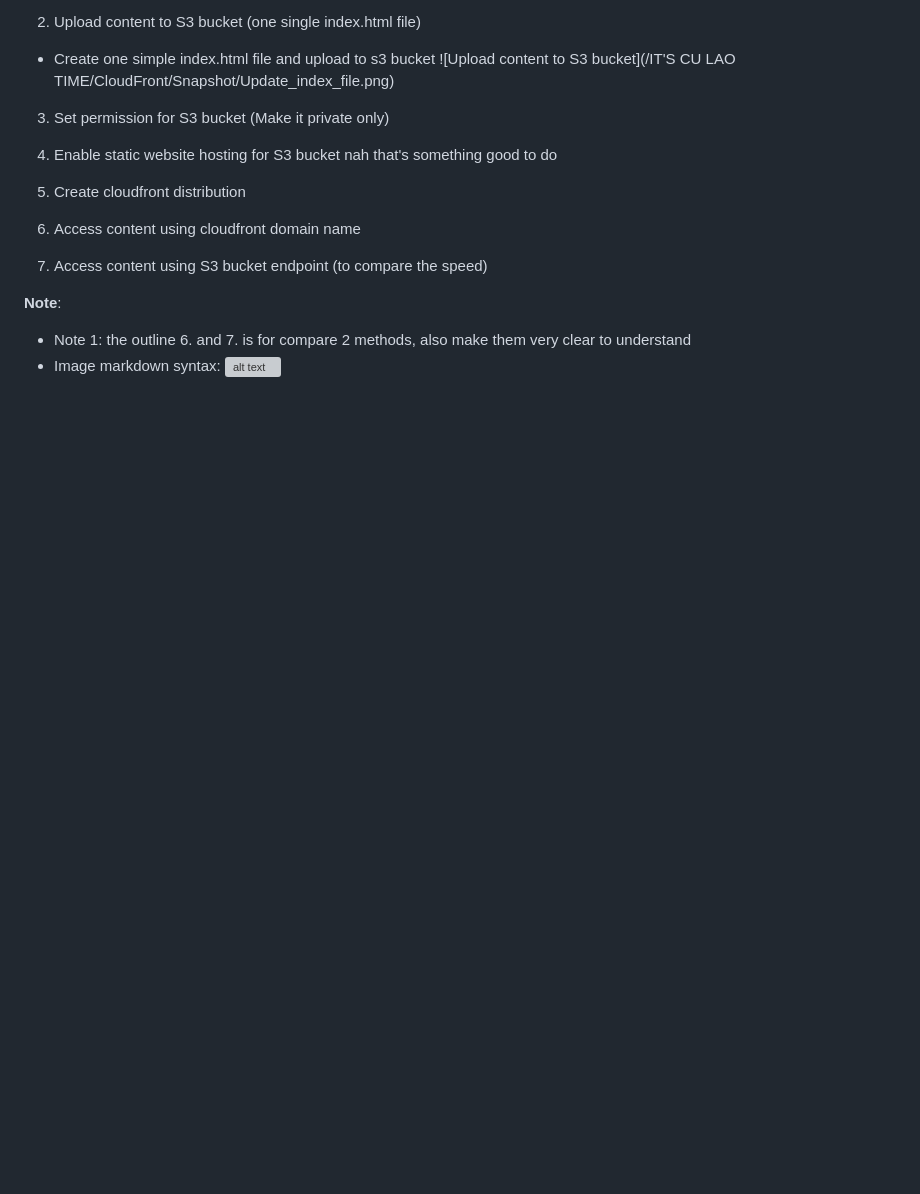
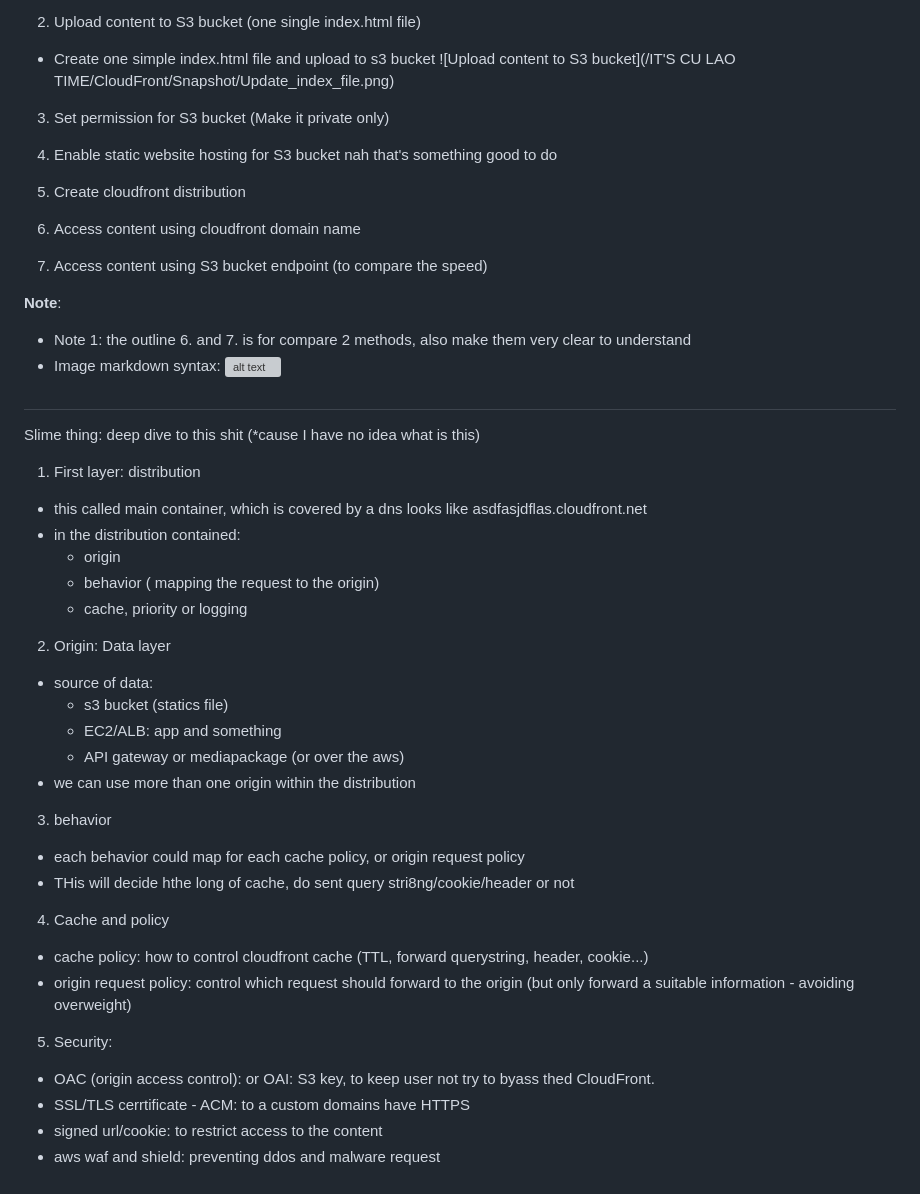
Before and after one commit to khanhbinh-ngo/Work-on-Hitachi, a Markdown page: IT'S CU LAO TIME/CloudFront/Cloudfront.md, the part around the change. GitHub-like rendering; blank space fills up the shorter version; grey boxes are pictures that could not be loaded.

Commit message:
save very important documentations

```diff
--- a/IT'S CU LAO TIME/CloudFront/Cloudfront.md
+++ b/IT'S CU LAO TIME/CloudFront/Cloudfront.md
@@ -117,3 +117,35 @@ nah that's something good to do
 **Note**:
 - Note 1: the outline 6. and 7. is for compare 2 methods, also make them very clear to understand
 - Image markdown syntax: ![alt text](/Snapshot/image_name.png)
+
+
+##
+Slime thing: deep dive to this shit (*cause I have no idea what is this)
+
+1. First layer: distribution
+- this called main container, which is covered by a dns looks like asdfasjdflas.cloudfront.net
+- in the distribution contained:
+    + origin
+    + behavior ( mapping the request to the origin)
+    + cache, priority or logging
+
+2. Origin:  Data layer
+- source of data:
+    + s3 bucket (statics file)
+    + EC2/ALB: app and something
+    + API gateway or mediapackage (or over the aws)
+- we can use more than one origin within the distribution
+
+3. behavior
+- each behavior could map for each cache policy, or origin request policy
+- THis will decide hthe long of cache, do sent query stri8ng/cookie/header or not
+
+4. Cache and policy
+- cache policy: how to control cloudfront cache (TTL, forward querystring, header, cookie...)
+- origin request policy: control which request should forward to the origin (but only forward a suitable information - avoiding overweight)
+
+5. Security:
+- OAC (origin access control): or OAI: S3 key, to keep user not try to byass thed CloudFront.
+- SSL/TLS cerrtificate - ACM: to a custom domains have HTTPS
+- signed url/cookie: to restrict access to the content
+- aws waf and shield: preventing ddos and malware request
```
